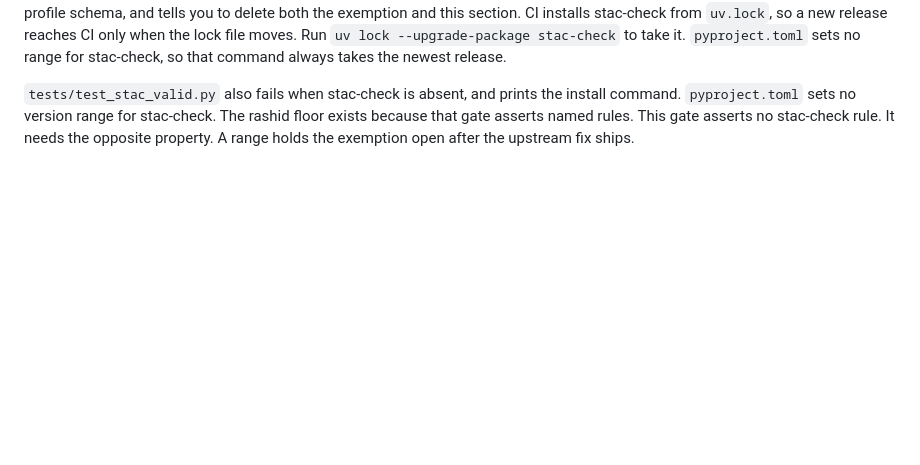
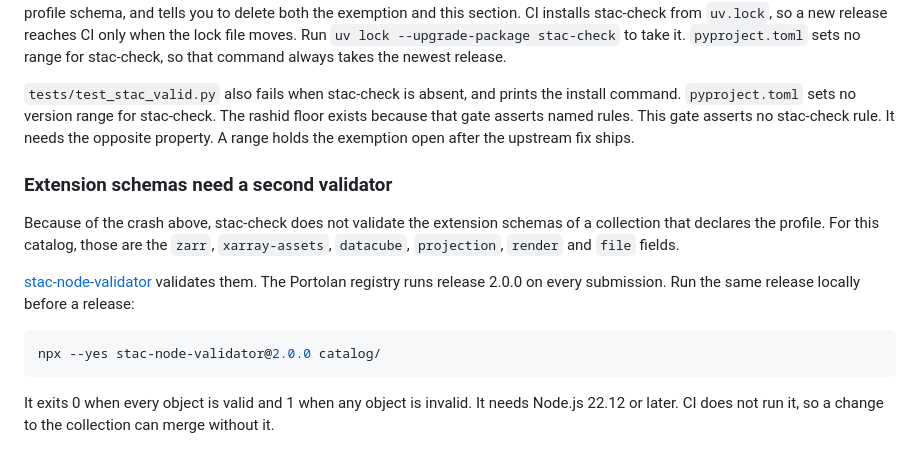
Before and after one commit to mmidzik/goes-fdc-catalog, a Markdown page: docs/conformance.md, the part around the change. Rendered like a GitHub page; blank space fills up the shorter version.

Commit message:
docs: document a local stac-node-validator run
stac-check does not validate the extension schemas of the collection,
because of the dialect crash that docs/conformance.md records. The README
and conformance.md now give the command for stac-node-validator 2.0.0, the
release that the Portolan registry runs. It runs locally and not in CI.

Co-Authored-By: Claude Opus 5.5 <noreply@anthropic.com>

````diff
--- a/docs/conformance.md
+++ b/docs/conformance.md
@@ -86,3 +86,21 @@ install command. `pyproject.toml` sets no version range for stac-check. The
 rashid floor exists because that gate asserts named rules. This gate asserts no
 stac-check rule. It needs the opposite property. A range holds the exemption
 open after the upstream fix ships.
+
+### Extension schemas need a second validator
+
+Because of the crash above, stac-check does not validate the extension schemas
+of a collection that declares the profile. For this catalog, those are the
+`zarr`, `xarray-assets`, `datacube`, `projection`, `render` and `file` fields.
+
+[stac-node-validator](https://github.com/stac-utils/stac-node-validator)
+validates them. The Portolan registry runs release 2.0.0 on every submission.
+Run the same release locally before a release:
+
+```bash
+npx --yes stac-node-validator@2.0.0 catalog/
+```
+
+It exits 0 when every object is valid and 1 when any object is invalid. It
+needs Node.js 22.12 or later. CI does not run it, so a change to the collection
+can merge without it.
````
Also changed, not shown: README.md (+9 -0 lines).
